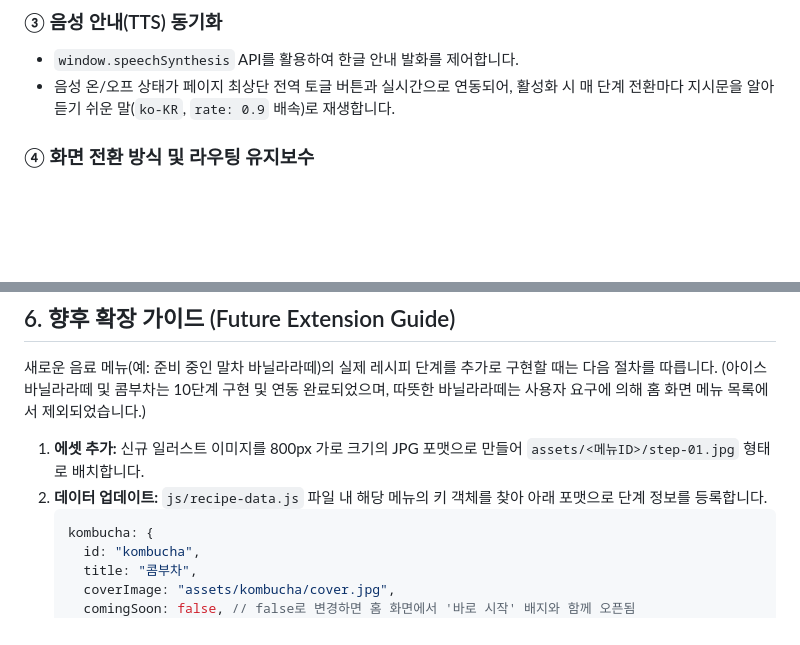
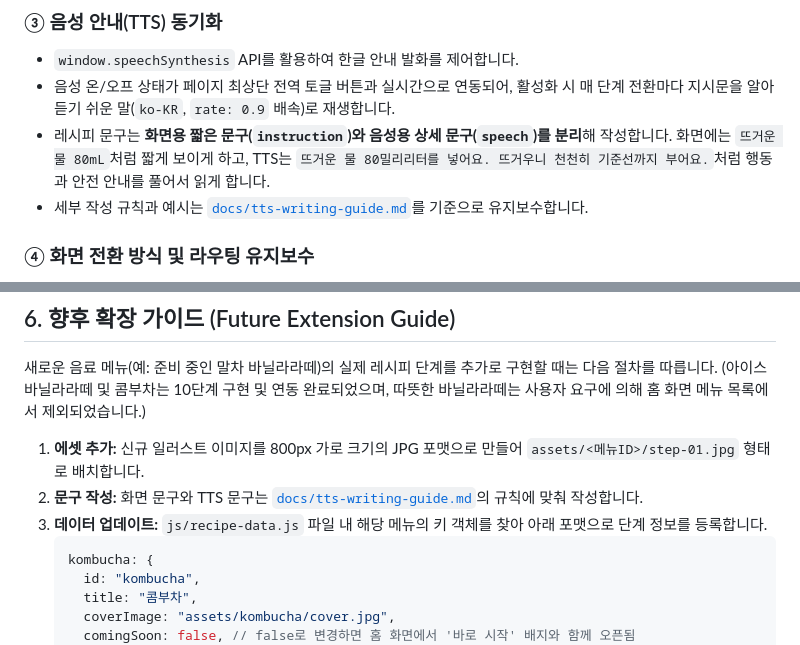
Before and after one commit to cideryman/recipe-guide, a Markdown page: handoff.md, 2 parts joined by grey strips. Drawn GitHub-style; blank space fills up the shorter version.

Commit message:
Document TTS writing guide

````diff
--- a/handoff.md
+++ b/handoff.md
@@ -58,6 +58,8 @@ recipe-guide/
 ### ③ 음성 안내(TTS) 동기화
 - `window.speechSynthesis` API를 활용하여 한글 안내 발화를 제어합니다.
 - 음성 온/오프 상태가 페이지 최상단 전역 토글 버튼과 실시간으로 연동되어, 활성화 시 매 단계 전환마다 지시문을 알아듣기 쉬운 말(`ko-KR`, `rate: 0.9` 배속)로 재생합니다.
+- 레시피 문구는 **화면용 짧은 문구(`instruction`)와 음성용 상세 문구(`speech`)를 분리**해 작성합니다. 화면에는 `뜨거운 물 80mL`처럼 짧게 보이게 하고, TTS는 `뜨거운 물 80밀리리터를 넣어요. 뜨거우니 천천히 기준선까지 부어요.`처럼 행동과 안전 안내를 풀어서 읽게 합니다.
+- 세부 작성 규칙과 예시는 [`docs/tts-writing-guide.md`](docs/tts-writing-guide.md)를 기준으로 유지보수합니다.
 
 ### ④ 화면 전환 방식 및 라우팅 유지보수
 - 현재 앱은 레시피별 HTML 파일을 새로 여는 구조가 아니라, 하나의 `index.html` 안에서 홈/시작/단계/전체보기/완료 화면을 교체하는 SPA 방식입니다. 모바일 실습용 레시피 가이드에는 이 방식이 화면 전환이 빠르고 상태 관리가 단순해 적합합니다.
@@ -79,7 +81,8 @@ recipe-guide/
 새로운 음료 메뉴(예: 준비 중인 말차 바닐라라떼)의 실제 레시피 단계를 추가로 구현할 때는 다음 절차를 따릅니다. (아이스 바닐라라떼 및 콤부차는 10단계 구현 및 연동 완료되었으며, 따뜻한 바닐라라떼는 사용자 요구에 의해 홈 화면 메뉴 목록에서 제외되었습니다.)
 
 1.  **에셋 추가:** 신규 일러스트 이미지를 800px 가로 크기의 JPG 포맷으로 만들어 `assets/<메뉴ID>/step-01.jpg` 형태로 배치합니다.
-2.  **데이터 업데이트:** `js/recipe-data.js` 파일 내 해당 메뉴의 키 객체를 찾아 아래 포맷으로 단계 정보를 등록합니다.
+2.  **문구 작성:** 화면 문구와 TTS 문구는 [`docs/tts-writing-guide.md`](docs/tts-writing-guide.md)의 규칙에 맞춰 작성합니다.
+3.  **데이터 업데이트:** `js/recipe-data.js` 파일 내 해당 메뉴의 키 객체를 찾아 아래 포맷으로 단계 정보를 등록합니다.
     ```javascript
     kombucha: {
       id: "kombucha",
````
Also changed, not shown: docs/tts-writing-guide.md (added, +69 -0 lines).
